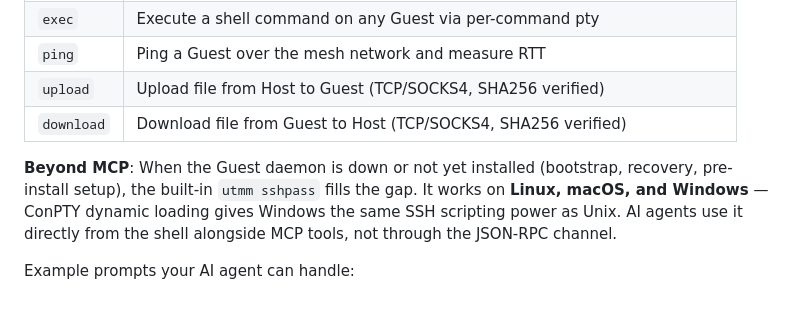
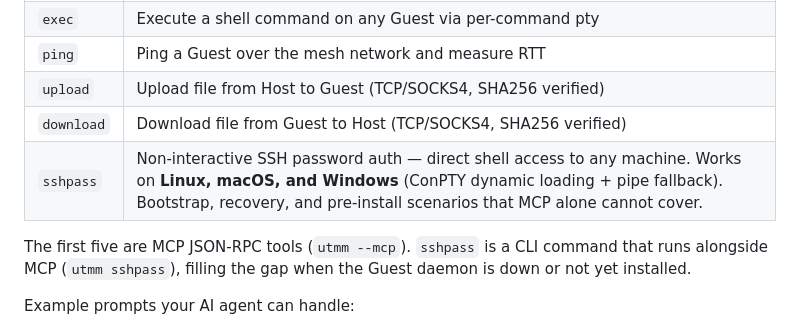
Before and after one commit to fixnet-ai/utm-monitor, a Markdown page: README.md, the part around the change. Rendered like a GitHub page.

Commit message:
docs: add sshpass to MCP Integration tool table in README
sshpass is the 6th essential tool for AI agents — listed alongside the 5 MCP
JSON-RPC tools because it covers bootstrap/recovery scenarios they cannot reach.

Co-Authored-By: Claude Fable 5 <noreply@anthropic.com>

```diff
--- a/README.md
+++ b/README.md
@@ -19,12 +19,11 @@ required at runtime. AI agents get the same capabilities through MCP stdio.
 | `ping` | Ping a Guest over the mesh network and measure RTT |
 | `upload` | Upload file from Host to Guest (TCP/SOCKS4, SHA256 verified) |
 | `download` | Download file from Guest to Host (TCP/SOCKS4, SHA256 verified) |
+| `sshpass` | Non-interactive SSH password auth — direct shell access to any machine. Works on **Linux, macOS, and Windows** (ConPTY dynamic loading + pipe fallback). Bootstrap, recovery, and pre-install scenarios that MCP alone cannot cover. |
 
-**Beyond MCP**: When the Guest daemon is down or not yet installed (bootstrap,
-recovery, pre-install setup), the built-in `utmm sshpass` fills the gap. It works
-on **Linux, macOS, and Windows** — ConPTY dynamic loading gives Windows the same
-SSH scripting power as Unix. AI agents use it directly from the shell alongside
-MCP tools, not through the JSON-RPC channel.
+The first five are MCP JSON-RPC tools (`utmm --mcp`). `sshpass` is a CLI command
+that runs alongside MCP (`utmm sshpass`), filling the gap when the Guest daemon is
+down or not yet installed.
 
 Example prompts your AI agent can handle:
 - "Check the status of all my machines"
```
